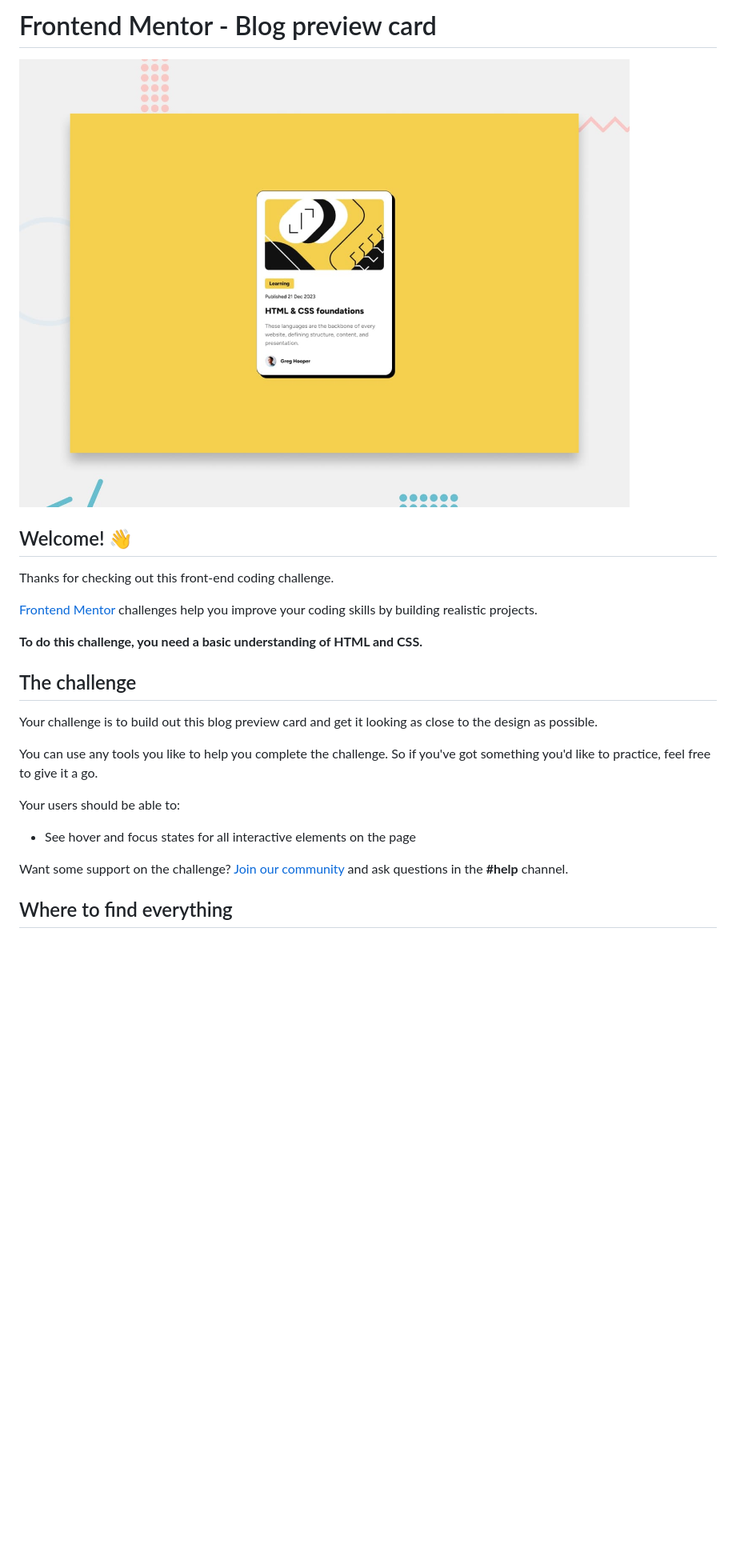
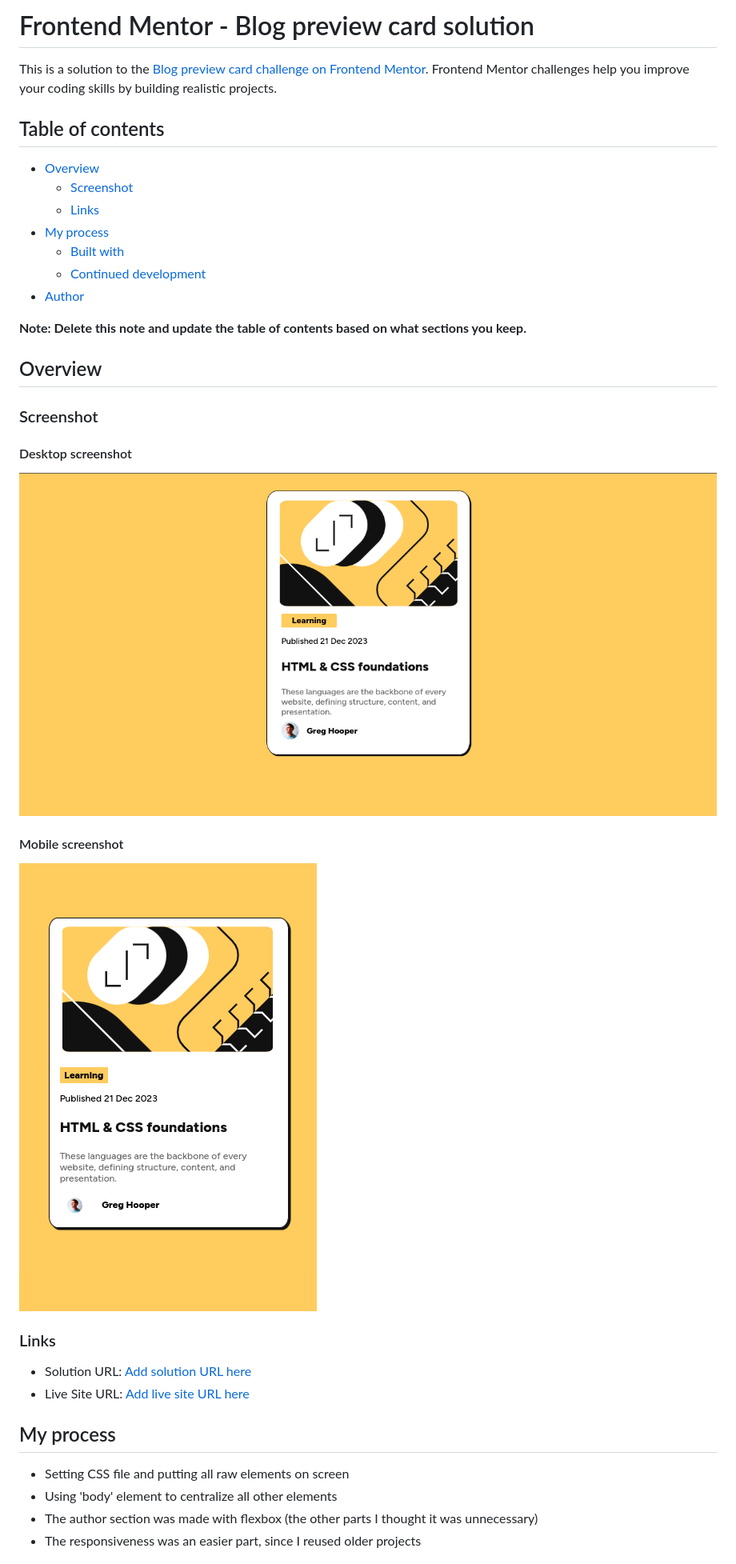
Before and after one commit to luanGoncas/blog_preview_card, a Markdown page: README.md, the part around the change printed below. Shown: that part at 80% size. Rendered like a GitHub page; pictures changed too: assets/images/desktop_screenshot.png (added), assets/images/mobile_screenshot.png (added); blank space fills up the shorter version.

Commit message:
DOCS: Update README

```diff
--- a/README.md
+++ b/README.md
@@ -1,26 +1,38 @@
-# Frontend Mentor - Blog preview card
+# Frontend Mentor - Blog preview card solution
 
-![Design preview for the Blog preview card coding challenge](./preview.jpg)
+This is a solution to the [Blog preview card challenge on Frontend Mentor](https://www.frontendmentor.io/challenges/blog-preview-card-ckPaj01IcS). Frontend Mentor challenges help you improve your coding skills by building realistic projects.
 
-## Welcome! 👋
+## Table of contents
 
-Thanks for checking out this front-end coding challenge.
+- [Overview](#overview)
+  - [Screenshot](#screenshot)
+  - [Links](#links)
+- [My process](#my-process)
+  - [Built with](#built-with)
+  - [Continued development](#continued-development)
+- [Author](#author)
 
-[Frontend Mentor](https://www.frontendmentor.io) challenges help you improve your coding skills by building realistic projects.
+**Note: Delete this note and update the table of contents based on what sections you keep.**
 
-**To do this challenge, you need a basic understanding of HTML and CSS.**
+## Overview
 
-## The challenge
+### Screenshot
 
-Your challenge is to build out this blog preview card and get it looking as close to the design as possible.
+#### Desktop screenshot
+![](./assets/images/desktop_screenshot.png)
 
-You can use any tools you like to help you complete the challenge. So if you've got something you'd like to practice, feel free to give it a go.
+#### Mobile screenshot
+![](./assets/images/mobile_screenshot.png)
 
-Your users should be able to:
+### Links
 
-- See hover and focus states for all interactive elements on the page
+- Solution URL: [Add solution URL here](https://your-solution-url.com)
+- Live Site URL: [Add live site URL here](https://your-live-site-url.com)
 
-Want some support on the challenge? [Join our community](https://www.frontendmentor.io/community) and ask questions in the **#help** channel.
+## My process
 
-## Where to find everything
+- Setting CSS file and putting all raw elements on screen
+- Using 'body' element to centralize all other elements
+- The author section was made with flexbox (the other parts I thought it was unnecessary)
+- The responsiveness was an easier part, since I reused older projects
 
```
Also changed, not shown: other parts of README.md (+11 -62 lines), README-template.md (deleted, +0 -110 lines).
